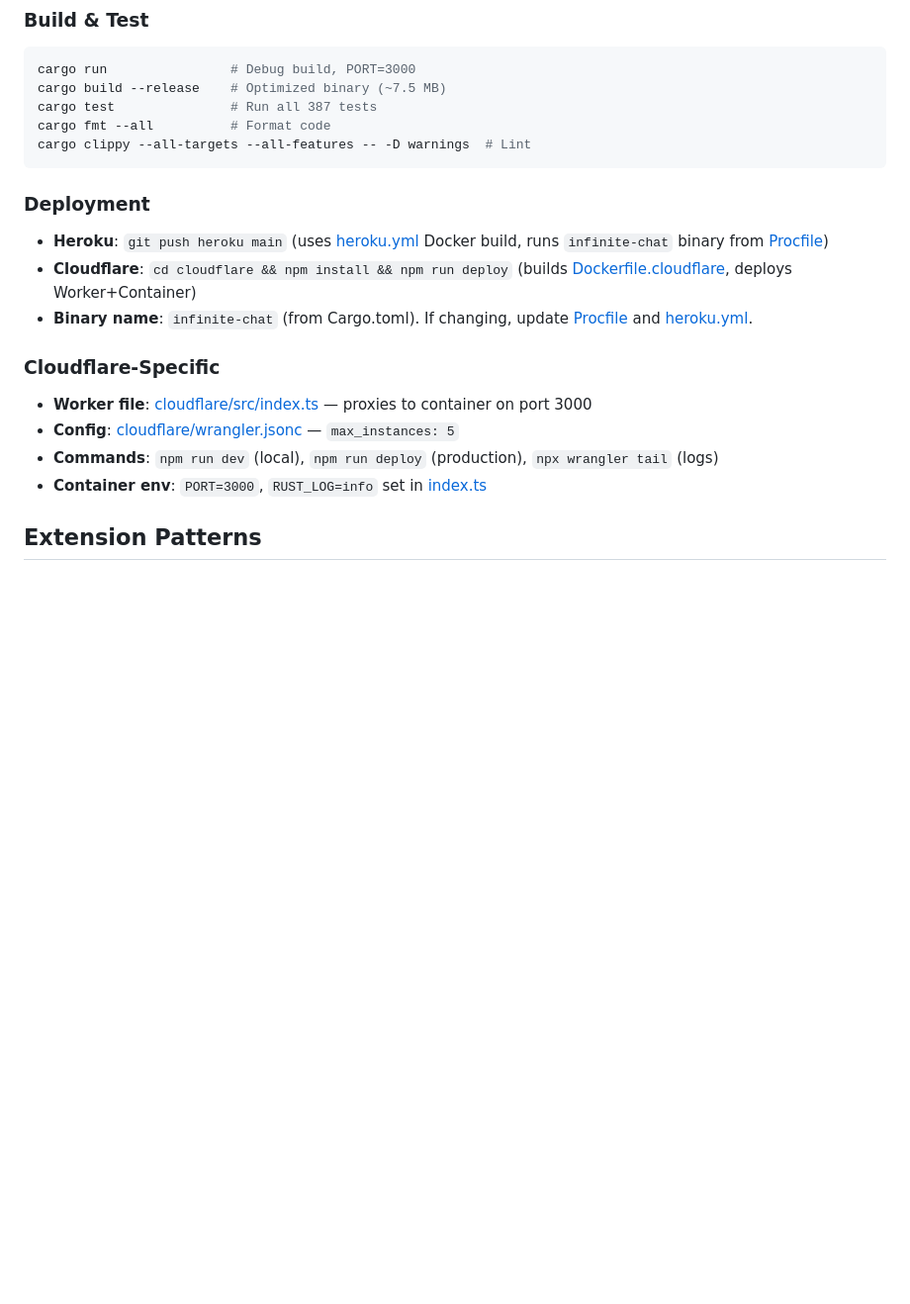
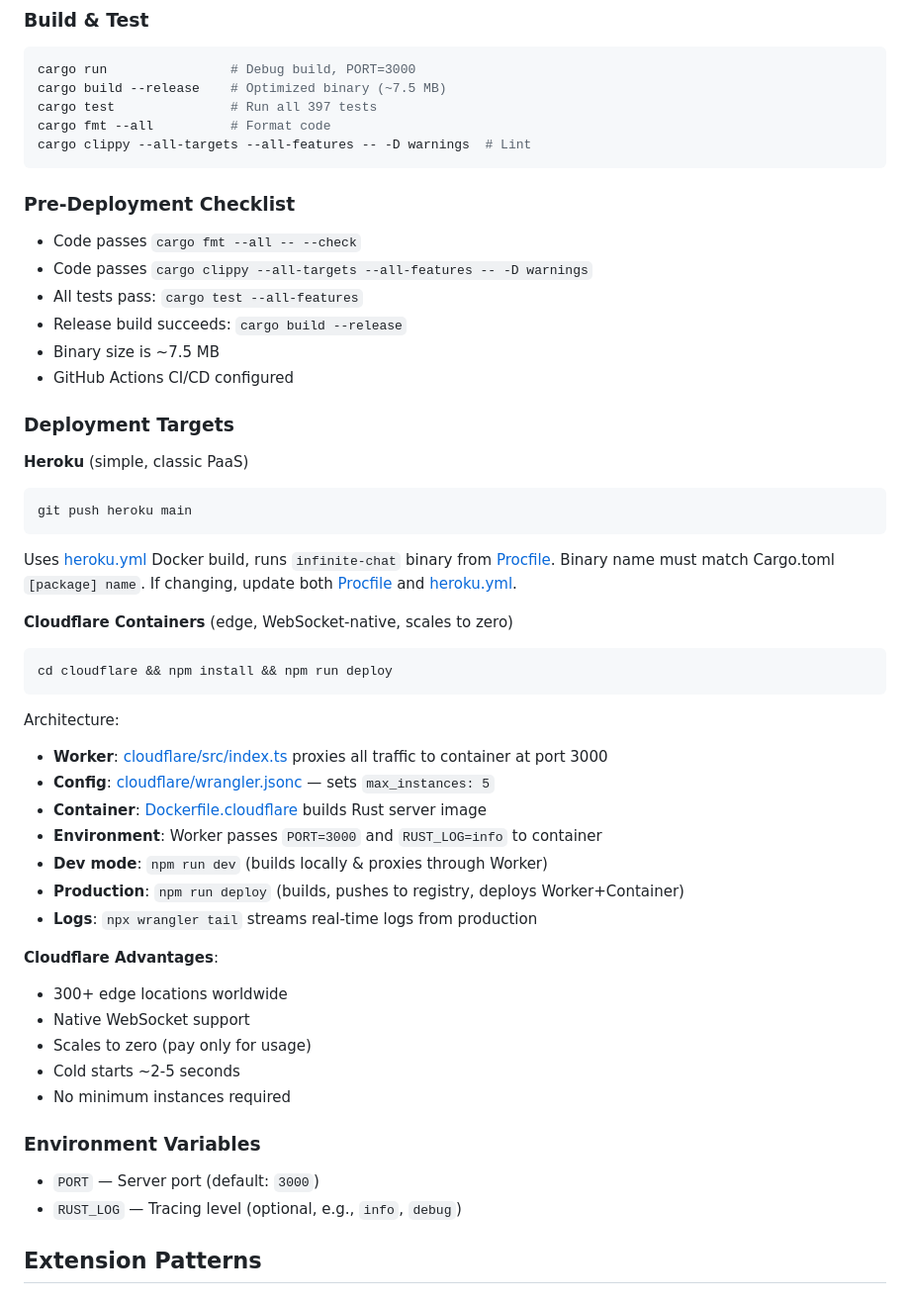
Before and after one commit to cameronaaron/thehellisthis, a Markdown page: .github/copilot-instructions.md, the part around one of its changes. Shown at 99% size. Drawn GitHub-style; blank space fills up the shorter version.

````diff
--- a/.github/copilot-instructions.md
+++ b/.github/copilot-instructions.md
@@ -87,21 +87,50 @@ Client (index.html) → WS /ws/{room} → Axum Handler → RoomState (broadcast
 ```bash
 cargo run                # Debug build, PORT=3000
 cargo build --release    # Optimized binary (~7.5 MB)
-cargo test               # Run all 387 tests
+cargo test               # Run all 397 tests
 cargo fmt --all          # Format code
 cargo clippy --all-targets --all-features -- -D warnings  # Lint
 ```
 
-### Deployment
-- **Heroku**: `git push heroku main` (uses [heroku.yml](heroku.yml) Docker build, runs `infinite-chat` binary from [Procfile](Procfile))
-- **Cloudflare**: `cd cloudflare && npm install && npm run deploy` (builds [Dockerfile.cloudflare](Dockerfile.cloudflare), deploys Worker+Container)
-- **Binary name**: `infinite-chat` (from Cargo.toml). If changing, update [Procfile](Procfile) and [heroku.yml](heroku.yml).
+### Pre-Deployment Checklist
+- Code passes `cargo fmt --all -- --check`
+- Code passes `cargo clippy --all-targets --all-features -- -D warnings`
+- All tests pass: `cargo test --all-features`
+- Release build succeeds: `cargo build --release`
+- Binary size is ~7.5 MB
+- GitHub Actions CI/CD configured
 
-### Cloudflare-Specific
-- **Worker file**: [cloudflare/src/index.ts](cloudflare/src/index.ts) — proxies to container on port 3000
-- **Config**: [cloudflare/wrangler.jsonc](cloudflare/wrangler.jsonc) — `max_instances: 5`
-- **Commands**: `npm run dev` (local), `npm run deploy` (production), `npx wrangler tail` (logs)
-- **Container env**: `PORT=3000`, `RUST_LOG=info` set in [index.ts](cloudflare/src/index.ts)
+### Deployment Targets
+
+**Heroku** (simple, classic PaaS)
+```bash
+git push heroku main
+```
+Uses [heroku.yml](heroku.yml) Docker build, runs `infinite-chat` binary from [Procfile](Procfile). Binary name must match Cargo.toml `[package] name`. If changing, update both [Procfile](Procfile) and [heroku.yml](heroku.yml).
+
+**Cloudflare Containers** (edge, WebSocket-native, scales to zero)
+```bash
+cd cloudflare && npm install && npm run deploy
+```
+Architecture:
+- **Worker**: [cloudflare/src/index.ts](cloudflare/src/index.ts) proxies all traffic to container at port 3000
+- **Config**: [cloudflare/wrangler.jsonc](cloudflare/wrangler.jsonc) — sets `max_instances: 5`
+- **Container**: [Dockerfile.cloudflare](Dockerfile.cloudflare) builds Rust server image
+- **Environment**: Worker passes `PORT=3000` and `RUST_LOG=info` to container
+- **Dev mode**: `npm run dev` (builds locally & proxies through Worker)
+- **Production**: `npm run deploy` (builds, pushes to registry, deploys Worker+Container)
+- **Logs**: `npx wrangler tail` streams real-time logs from production
+
+**Cloudflare Advantages**:
+- 300+ edge locations worldwide
+- Native WebSocket support
+- Scales to zero (pay only for usage)
+- Cold starts ~2-5 seconds
+- No minimum instances required
+
+### Environment Variables
+- `PORT` — Server port (default: `3000`)
+- `RUST_LOG` — Tracing level (optional, e.g., `info`, `debug`)
 
 ## Extension Patterns
 
````
Also changed, not shown: other parts of .github/copilot-instructions.md (+90 -0 lines), CLOUDFLARE_DEPLOYMENT.md (deleted, +0 -167 lines), DEPLOYMENT.md (deleted, +0 -118 lines).
